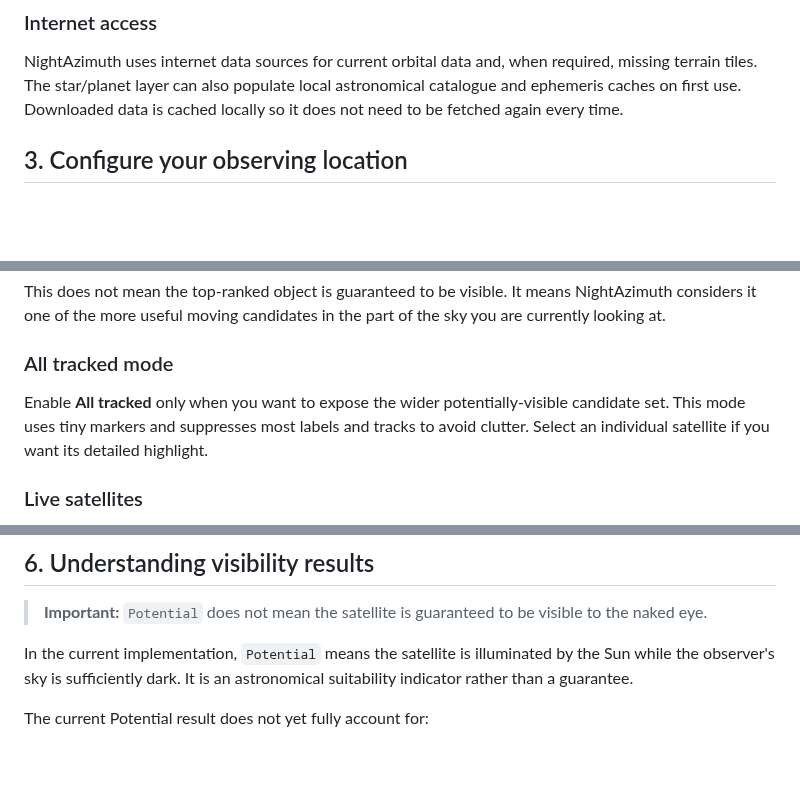
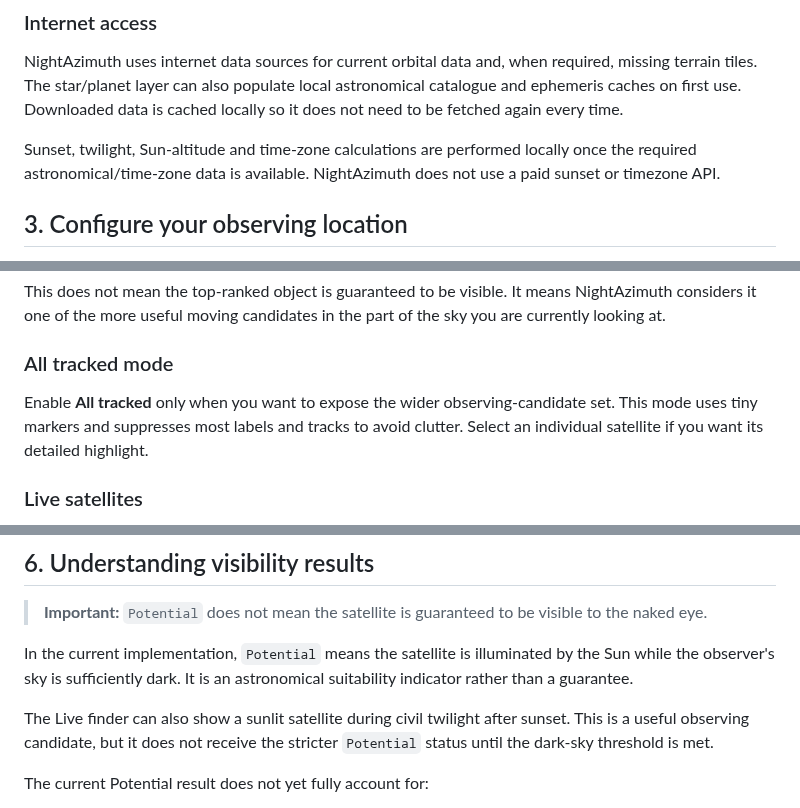
Before and after one commit to Frazmcc/NightAzimuth, a Markdown page: docs/NightAzimuth_User_Guide.md, 3 parts joined by grey strips. GitHub-like rendering; blank space fills up the shorter version.

```diff
--- a/docs/NightAzimuth_User_Guide.md
+++ b/docs/NightAzimuth_User_Guide.md
@@ -41,6 +46,8 @@ A fresh copy of NightAzimuth should not contain a user's latitude, longitude, al
 ### Internet access
 
 NightAzimuth uses internet data sources for current orbital data and, when required, missing terrain tiles. The star/planet layer can also populate local astronomical catalogue and ephemeris caches on first use. Downloaded data is cached locally so it does not need to be fetched again every time.
+
+Sunset, twilight, Sun-altitude and time-zone calculations are performed locally once the required astronomical/time-zone data is available. NightAzimuth does not use a paid sunset or timezone API.
 
 ## 3. Configure your observing location
 
@@ -142,7 +178,7 @@ This does not mean the top-ranked object is guaranteed to be visible. It means N
 
 ### All tracked mode
 
-Enable **All tracked** only when you want to expose the wider potentially-visible candidate set. This mode uses tiny markers and suppresses most labels and tracks to avoid clutter. Select an individual satellite if you want its detailed highlight.
+Enable **All tracked** only when you want to expose the wider observing-candidate set. This mode uses tiny markers and suppresses most labels and tracks to avoid clutter. Select an individual satellite if you want its detailed highlight.
 
 ### Live satellites
 
@@ -163,6 +199,8 @@ NightAzimuth refreshes live data automatically. Use **Refresh** when you want an
 > **Important:** `Potential` does not mean the satellite is guaranteed to be visible to the naked eye.
 
 In the current implementation, `Potential` means the satellite is illuminated by the Sun while the observer's sky is sufficiently dark. It is an astronomical suitability indicator rather than a guarantee.
+
+The Live finder can also show a sunlit satellite during civil twilight after sunset. This is a useful observing candidate, but it does not receive the stricter `Potential` status until the dark-sky threshold is met.
 
 The current Potential result does not yet fully account for:
 
```
Also changed, not shown: other parts of docs/NightAzimuth_User_Guide.md (+48 -11 lines).
